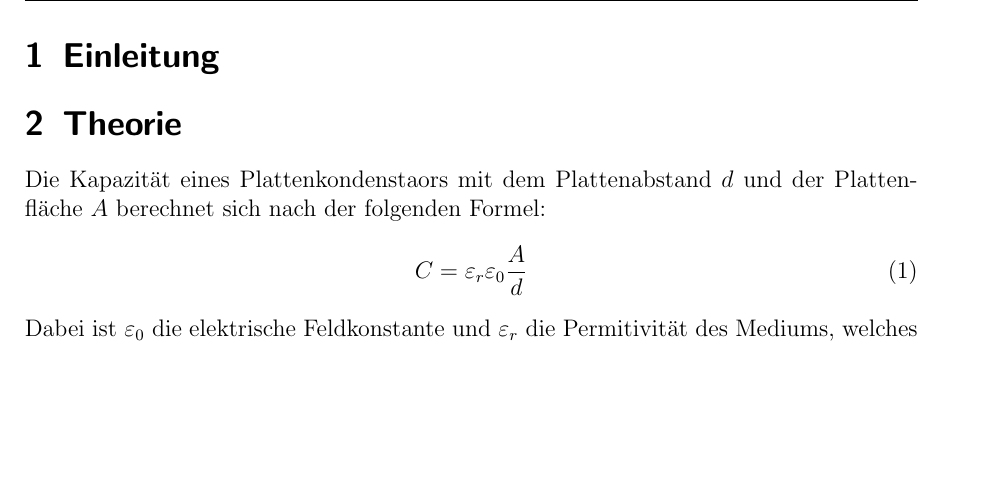
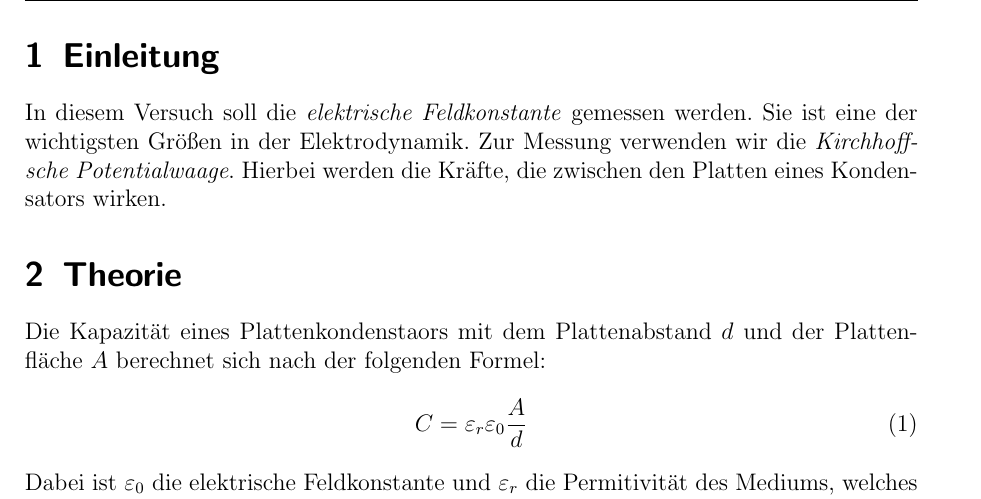
Before and after one commit to Binomi/10PotWaage, a LaTeX document (Protokoll10.tex): part of page 3 of 6, cut so that both start at the same text, the shorter picture padded with empty space. The pictures show the PDF file Protokoll10.pdf that the author committed with the source.

Commit message:
Einleitung

```diff
--- a/Protokoll10.tex
+++ b/Protokoll10.tex
@@ -176,7 +176,10 @@ Praktikant:
 
 \section{Einleitung}
 \label{sec:einleitung}
-
+In diesem Versuch soll die \textit{elektrische Feldkonstante} gemessen werden.
+Sie ist eine der wichtigsten Größen in der Elektrodynamik.
+Zur Messung verwenden wir die \textit{Kirchhoffsche Potentialwaage}.
+Hierbei werden die Kräfte, die zwischen den Platten eines Kondensators wirken.
 
 \section{Theorie}
 \label{sec:theorie}
```
Also changed, not shown: Protokoll10.pdf.
